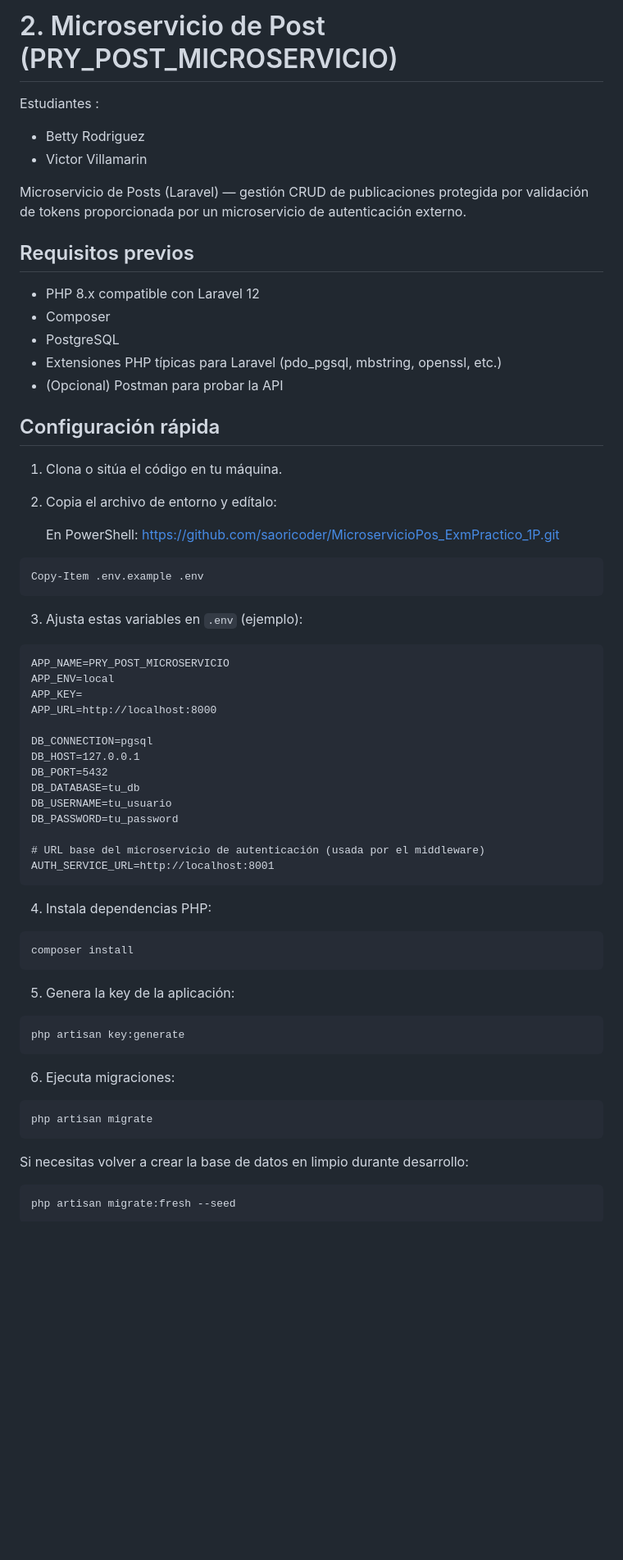
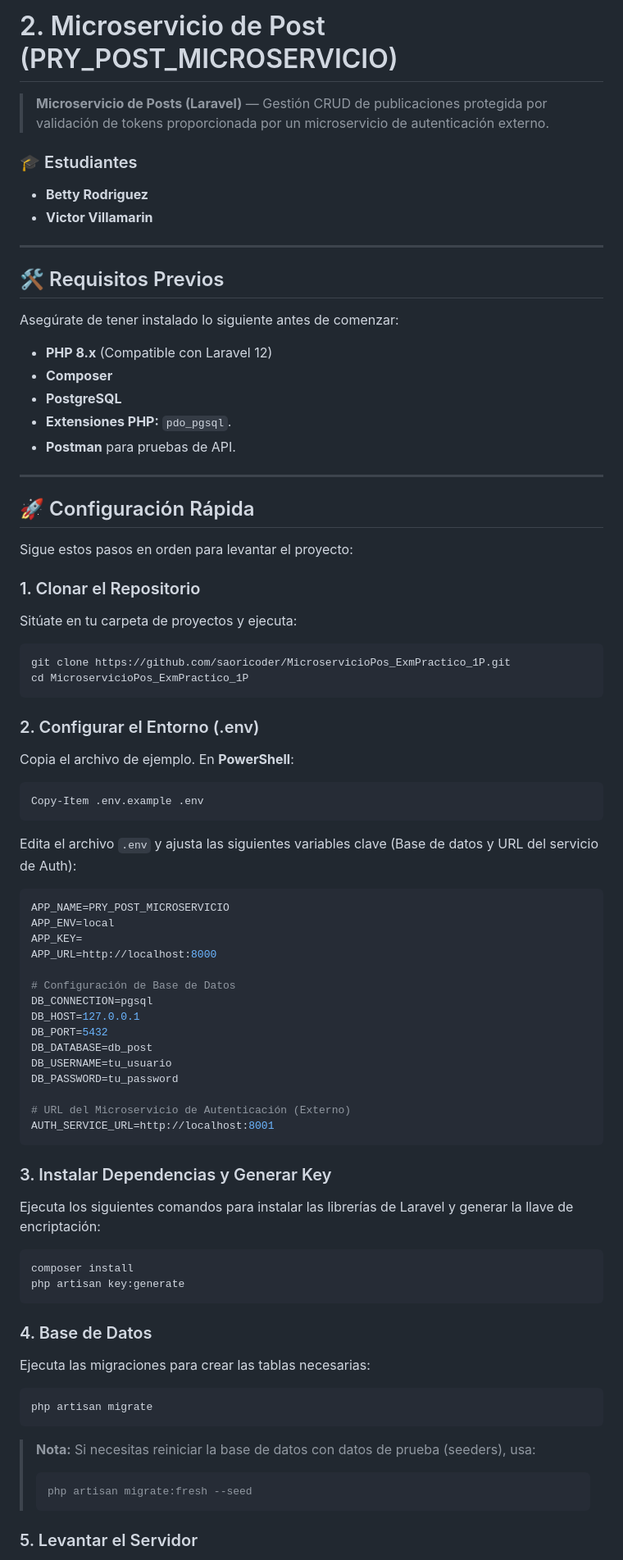
Before and after one commit to saoricoder/MicroservicioPos_ExmPractico_1P, a Markdown page: README.md, the part around one of its changes. Shown at 82% size. Rendered like a GitHub page; blank space fills up the shorter version.

````diff
--- a/README.md
+++ b/README.md
@@ -1,71 +1,89 @@
-# 2. Microservicio de Post (PRY_POST_MICROSERVICIO)
-Estudiantes :
-* Betty Rodriguez
-* Victor Villamarin
+# 2\. Microservicio de Post (PRY\_POST\_MICROSERVICIO)
 
-Microservicio de Posts (Laravel) — gestión CRUD de publicaciones protegida por validación de tokens proporcionada por un microservicio de autenticación externo.
+> **Microservicio de Posts (Laravel)** — Gestión CRUD de publicaciones protegida por validación de tokens proporcionada por un microservicio de autenticación externo.
 
+### 🎓 Estudiantes
 
+  * **Betty Rodriguez**
+  * **Victor Villamarin**
 
-## Requisitos previos
+-----
 
-- PHP 8.x compatible con Laravel 12
-- Composer
-- PostgreSQL
-- Extensiones PHP típicas para Laravel (pdo_pgsql, mbstring, openssl, etc.)
-- (Opcional) Postman para probar la API
+## 🛠️ Requisitos Previos
 
-## Configuración rápida
+Asegúrate de tener instalado lo siguiente antes de comenzar:
 
-1. Clona o sitúa el código en tu máquina.
-2. Copia el archivo de entorno y edítalo:
+  - **PHP 8.x** (Compatible con Laravel 12)
+  - **Composer**
+  - **PostgreSQL**
+  - **Extensiones PHP:** `pdo_pgsql`.
+  - **Postman**  para pruebas de API.
 
-	 En PowerShell: https://github.com/saoricoder/MicroservicioPos_ExmPractico_1P.git
+-----
+
+## 🚀 Configuración Rápida
+
+Sigue estos pasos en orden para levantar el proyecto:
+
+### 1\. Clonar el Repositorio
+
+Sitúate en tu carpeta de proyectos y ejecuta:
+
+```bash
+git clone https://github.com/saoricoder/MicroservicioPos_ExmPractico_1P.git
+cd MicroservicioPos_ExmPractico_1P
+```
+
+### 2\. Configurar el Entorno (.env)
+
+Copia el archivo de ejemplo. En **PowerShell**:
 
 ```powershell
 Copy-Item .env.example .env
 ```
 
-3. Ajusta estas variables en ` .env ` (ejemplo):
+Edita el archivo `.env` y ajusta las siguientes variables clave (Base de datos y URL del servicio de Auth):
 
-```
+```ini
 APP_NAME=PRY_POST_MICROSERVICIO
 APP_ENV=local
 APP_KEY=
 APP_URL=http://localhost:8000
 
+# Configuración de Base de Datos
 DB_CONNECTION=pgsql
 DB_HOST=127.0.0.1
 DB_PORT=5432
-DB_DATABASE=tu_db
+DB_DATABASE=db_post
 DB_USERNAME=tu_usuario
 DB_PASSWORD=tu_password
 
-# URL base del microservicio de autenticación (usada por el middleware)
+# URL del Microservicio de Autenticación (Externo)
 AUTH_SERVICE_URL=http://localhost:8001
 ```
 
-4. Instala dependencias PHP:
+### 3\. Instalar Dependencias y Generar Key
+
+Ejecuta los siguientes comandos para instalar las librerías de Laravel y generar la llave de encriptación:
 
 ```powershell
 composer install
-```
-
-5. Genera la key de la aplicación:
-
-```powershell
 php artisan key:generate
 ```
 
-6. Ejecuta migraciones:
+### 4\. Base de Datos
+
+Ejecuta las migraciones para crear las tablas necesarias:
 
 ```powershell
 php artisan migrate
 ```
 
-Si necesitas volver a crear la base de datos en limpio durante desarrollo:
+> **Nota:** Si necesitas reiniciar la base de datos con datos de prueba (seeders), usa:
+>
+> ```powershell
+> php artisan migrate:fresh --seed
+> ```
 
-```powershell
-php artisan migrate:fresh --seed
-```
+### 5\. Levantar el Servidor
 
````
Also changed, not shown: other parts of README.md (+38 -61 lines).
